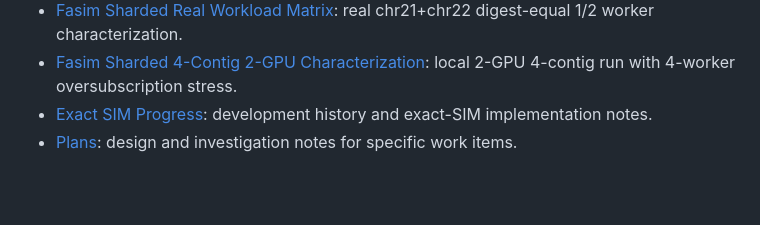
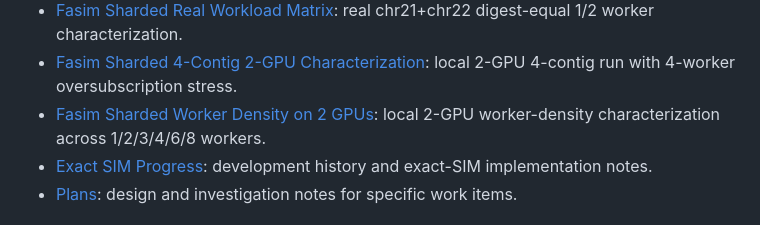
Before and after one commit to wyjistest/LongTarget-exact-sim, a Markdown page: README.md, the part around the change. Drawn GitHub-style; blank space fills up the shorter version.

Commit message:
fasim: characterize sharded worker density on 2 GPUs

```diff
--- a/README.md
+++ b/README.md
@@ -145,6 +145,8 @@ advanced runtime notes.
   real chr21+chr22 digest-equal 1/2 worker characterization.
 - [Fasim Sharded 4-Contig 2-GPU Characterization](docs/fasim_sharded_worker_4contig_2gpu_characterization.md):
   local 2-GPU 4-contig run with 4-worker oversubscription stress.
+- [Fasim Sharded Worker Density on 2 GPUs](docs/fasim_sharded_worker_density_2gpu.md):
+  local 2-GPU worker-density characterization across 1/2/3/4/6/8 workers.
 - [Exact SIM Progress](EXACT_SIM_PROGRESS.md): development history and exact-SIM
   implementation notes.
 - [Plans](docs/plans/): design and investigation notes for specific work items.
```
Also changed, not shown: docs/fasim_sharded_worker_density_2gpu.md (added, +157 -0 lines).
